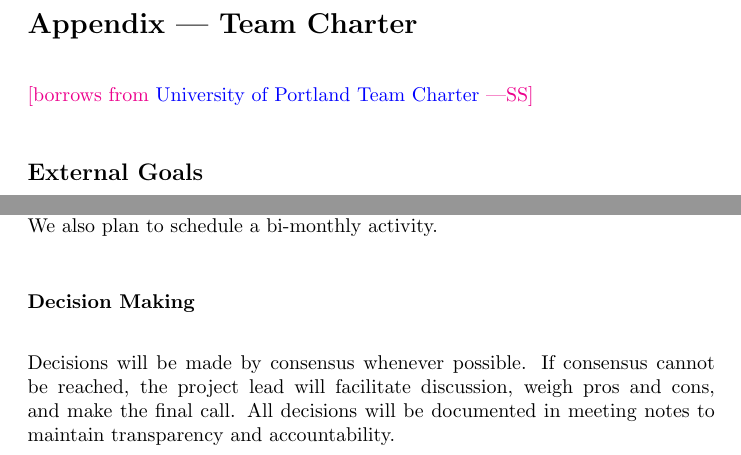
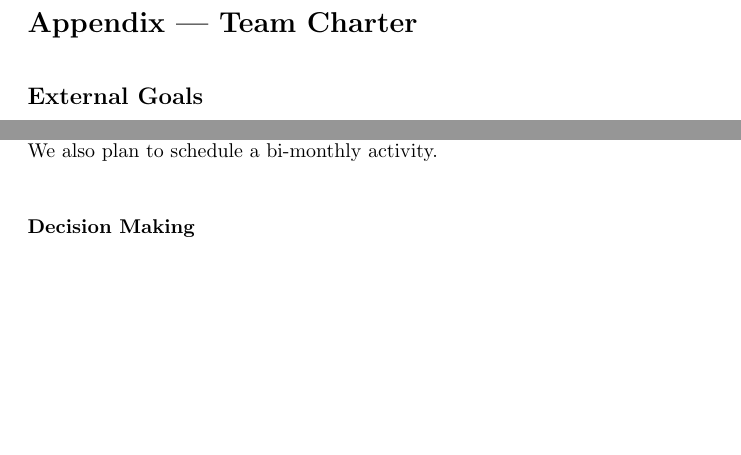
Before and after one commit to speech-buddies/VoiceBridge, a LaTeX document (docs/DevelopmentPlan/DevelopmentPlan.tex): two parts of pages 10 and 11 of 12 before the commit and two parts of pages 10 and 11 of 11 after it, joined at a grey line, cut so that both start at the same text, the shorter picture padded with empty space. Compiled offline with pdfLaTeX.

Commit message:
removed uneccsary stuff

```diff
--- a/docs/DevelopmentPlan/DevelopmentPlan.tex
+++ b/docs/DevelopmentPlan/DevelopmentPlan.tex
@@ -311,9 +311,7 @@ CI/CD makes development smoother by catching problems early through automated bu
 
 \section*{Appendix --- Team Charter}
 
-\wss{borrows from
-\href{https://engineering.up.edu/industry_partnerships/files/team-charter.pdf}
-{University of Portland Team Charter}}
+
 
 \subsection*{External Goals}
 
@@ -406,8 +404,6 @@ The team will actively work to build a collaborative environment through open co
 \end{comment}
 Our team will meet once a week in person to facilitate building relationships. We also plan to schedule a bi-monthly activity.
 \subsubsection*{Decision Making}
-Decisions will be made by consensus whenever possible. If consensus cannot be reached, the project lead will facilitate discussion, weigh pros and cons, and make the final call. All decisions will be documented in meeting notes to maintain transparency and accountability.
-
 
 \begin{comment}
 \wss{How will you make decisions in your group? Consensus?  Vote? How will you
```
Also changed, not shown: docs/DevelopmentPlan/DevelopmentPlan.pdf.
